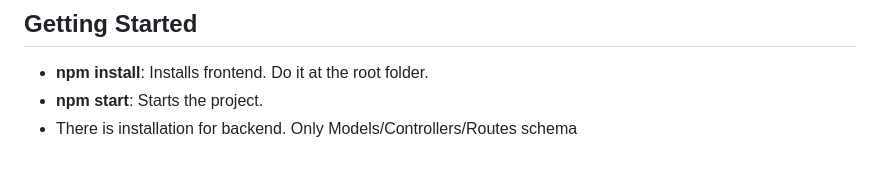
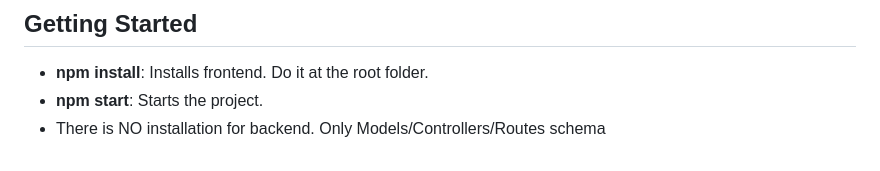
Before and after one commit to ignashub/mindletic-assignment, a Markdown page: README.md, the part around the change. GitHub-like rendering.

```diff
--- a/README.md
+++ b/README.md
@@ -84,4 +84,4 @@ This project is a survey application that allows users to log in, create surveys
 
 - **npm install**: Installs frontend. Do it at the root folder.
 - **npm start**: Starts the project.
-- There is installation for backend. Only Models/Controllers/Routes schema
+- There is NO installation for backend. Only Models/Controllers/Routes schema
```
